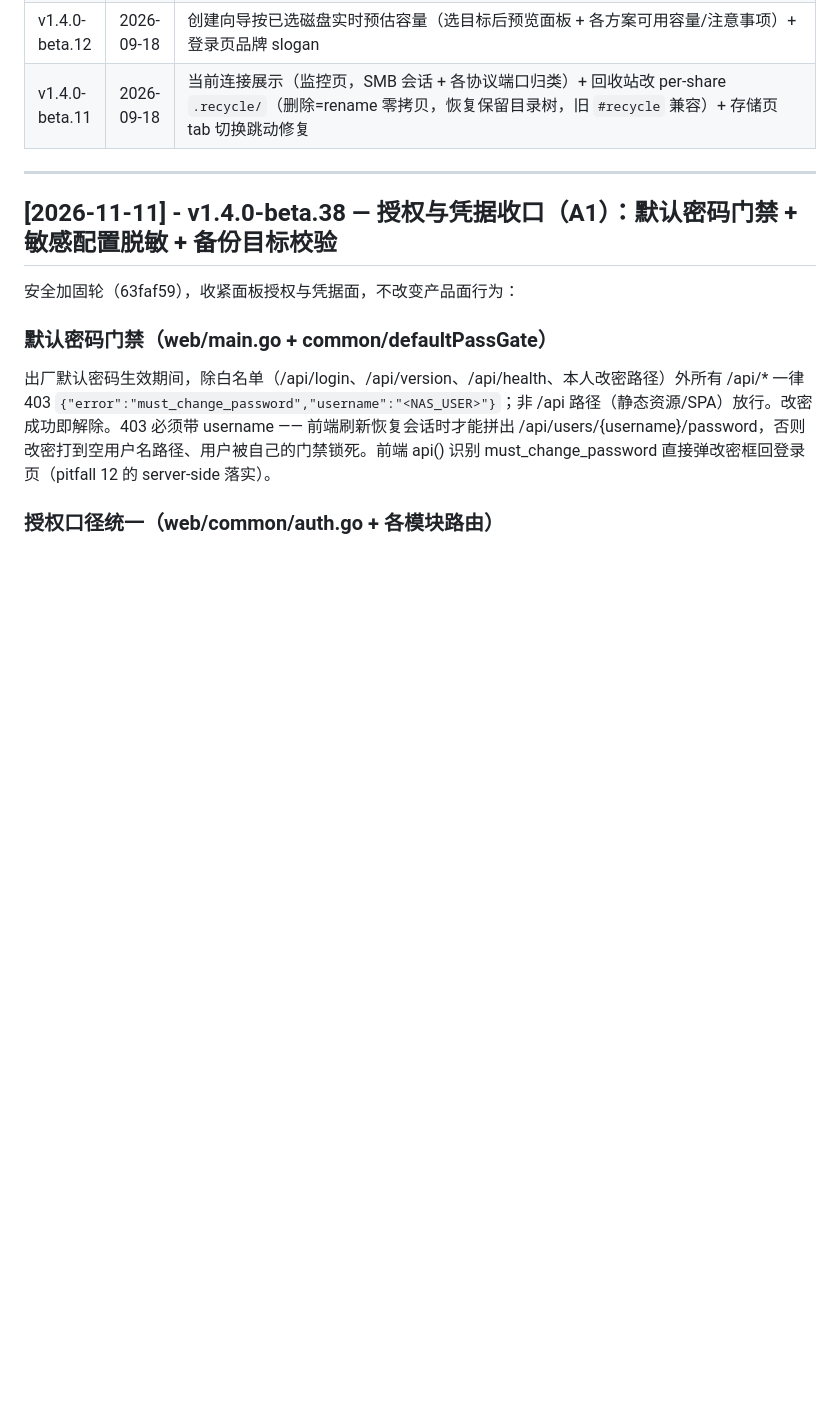
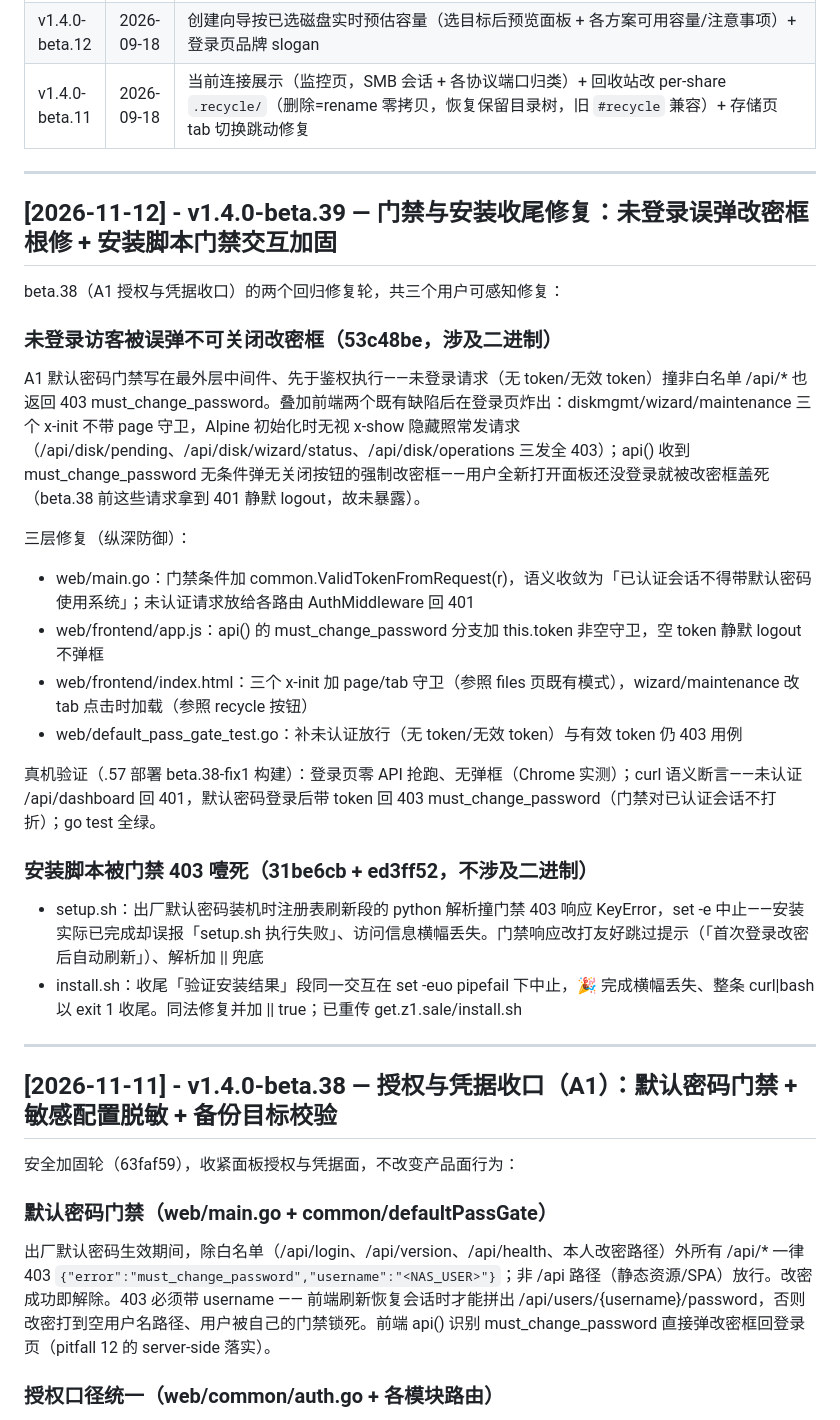
Before and after one commit to jackeyPeng/nas, a Markdown page: CHANGELOG.md, the part around one of its changes. Rendered like a GitHub page; blank space fills up the shorter version.

Commit message:
docs(changelog): v1.4.0-beta.39 门禁与安装收尾修复发布记录

```diff
--- a/CHANGELOG.md
+++ b/CHANGELOG.md
@@ -38,6 +37,29 @@
 | v1.4.0-beta.13 | 2026-09-19 | NFS 导出对所有网段开放（跨网段客户端可挂载） |
 | v1.4.0-beta.12 | 2026-09-18 | 创建向导按已选磁盘实时预估容量（选目标后预览面板 + 各方案可用容量/注意事项）+ 登录页品牌 slogan |
 | v1.4.0-beta.11 | 2026-09-18 | 当前连接展示（监控页，SMB 会话 + 各协议端口归类）+ 回收站改 per-share `.recycle/`（删除=rename 零拷贝，恢复保留目录树，旧 `#recycle` 兼容）+ 存储页 tab 切换跳动修复 |
+
+---
+
+## [2026-11-12] - v1.4.0-beta.39 — 门禁与安装收尾修复：未登录误弹改密框根修 + 安装脚本门禁交互加固
+
+beta.38（A1 授权与凭据收口）的两个回归修复轮，共三个用户可感知修复：
+
+### 未登录访客被误弹不可关闭改密框（53c48be，涉及二进制）
+
+A1 默认密码门禁写在最外层中间件、先于鉴权执行——未登录请求（无 token/无效 token）撞非白名单 /api/* 也返回 403 must_change_password。叠加前端两个既有缺陷后在登录页炸出：diskmgmt/wizard/maintenance 三个 x-init 不带 page 守卫，Alpine 初始化时无视 x-show 隐藏照常发请求（/api/disk/pending、/api/disk/wizard/status、/api/disk/operations 三发全 403）；api() 收到 must_change_password 无条件弹无关闭按钮的强制改密框——用户全新打开面板还没登录就被改密框盖死（beta.38 前这些请求拿到 401 静默 logout，故未暴露）。
+
+三层修复（纵深防御）：
+- web/main.go：门禁条件加 common.ValidTokenFromRequest(r)，语义收敛为「已认证会话不得带默认密码使用系统」；未认证请求放给各路由 AuthMiddleware 回 401
+- web/frontend/app.js：api() 的 must_change_password 分支加 this.token 非空守卫，空 token 静默 logout 不弹框
+- web/frontend/index.html：三个 x-init 加 page/tab 守卫（参照 files 页既有模式），wizard/maintenance 改 tab 点击时加载（参照 recycle 按钮）
+- web/default_pass_gate_test.go：补未认证放行（无 token/无效 token）与有效 token 仍 403 用例
+
+真机验证（.57 部署 beta.38-fix1 构建）：登录页零 API 抢跑、无弹框（Chrome 实测）；curl 语义断言——未认证 /api/dashboard 回 401，默认密码登录后带 token 回 403 must_change_password（门禁对已认证会话不打折）；go test 全绿。
+
+### 安装脚本被门禁 403 噎死（31be6cb + ed3ff52，不涉及二进制）
+
+- setup.sh：出厂默认密码装机时注册表刷新段的 python 解析撞门禁 403 响应 KeyError，set -e 中止——安装实际已完成却误报「setup.sh 执行失败」、访问信息横幅丢失。门禁响应改打友好跳过提示（「首次登录改密后自动刷新」）、解析加 || 兜底
+- install.sh：收尾「验证安装结果」段同一交互在 set -euo pipefail 下中止，🎉 完成横幅丢失、整条 curl|bash 以 exit 1 收尾。同法修复并加 || true；已重传 get.z1.sale/install.sh
 
 ---
 
```
Also changed, not shown: other parts of CHANGELOG.md (+2 -3 lines).
